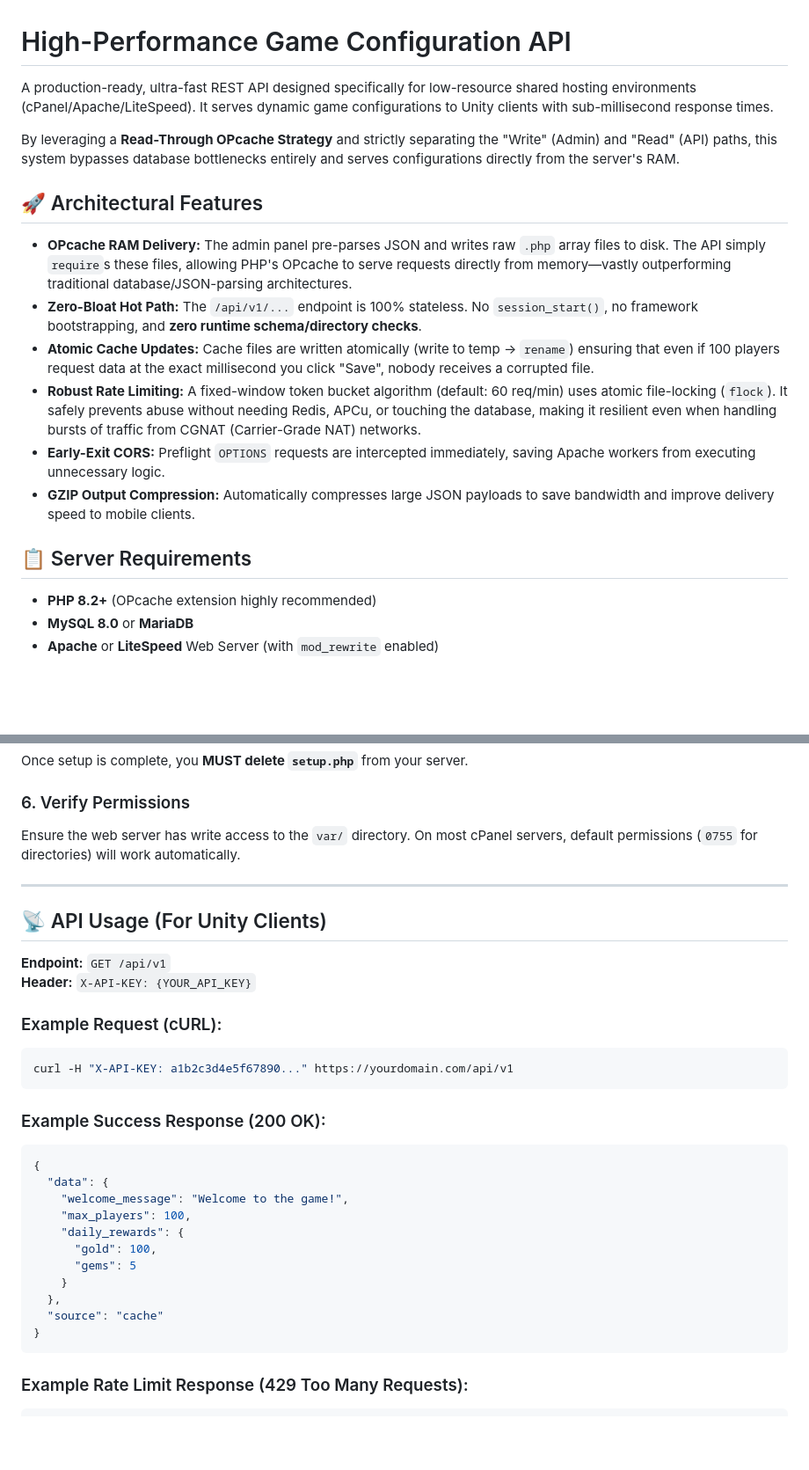
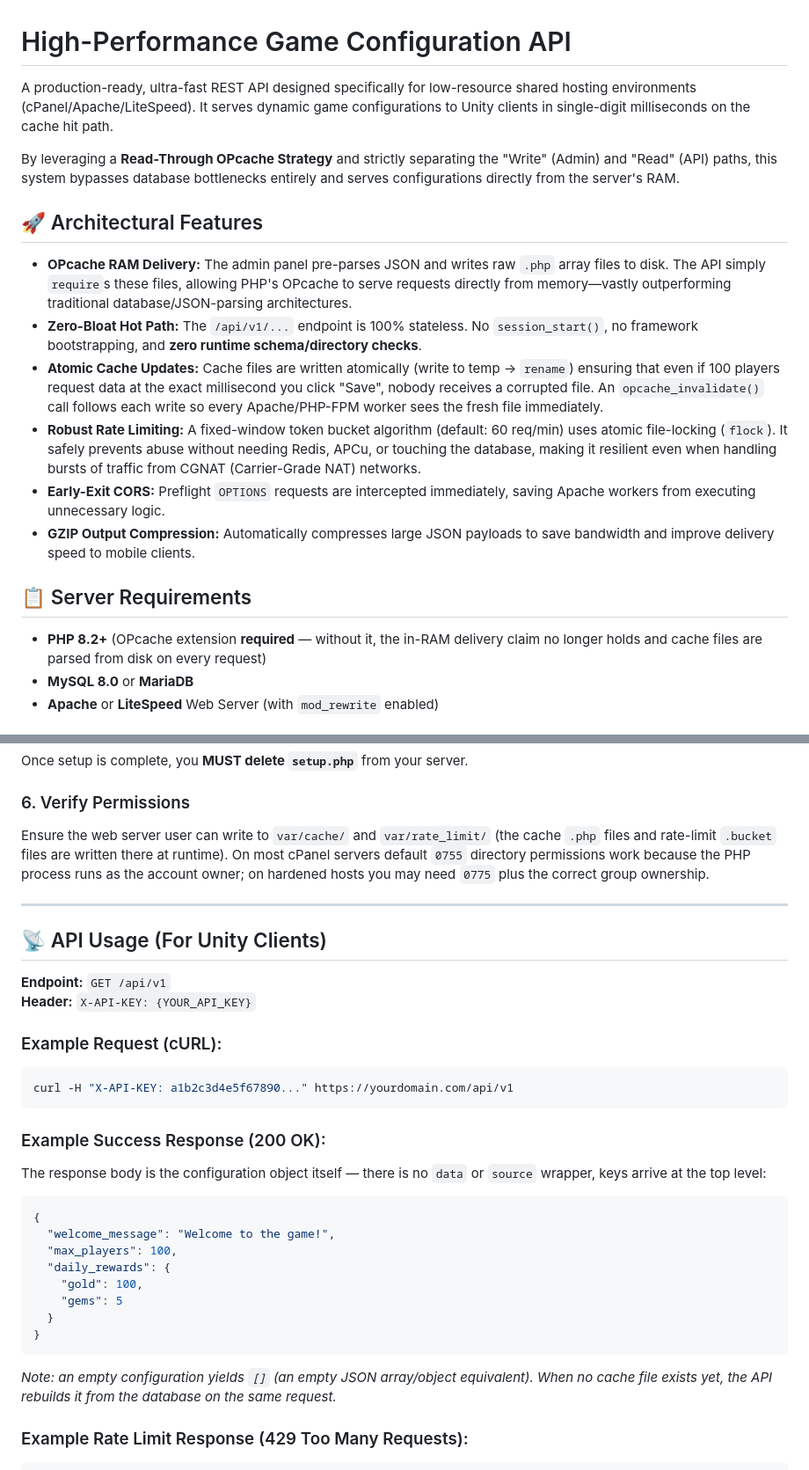
Before and after one commit to SAHUnity/GameConfigurationAPI, a Markdown page: README.md, 2 parts joined by grey strips. Shown at 88% size. GitHub-like rendering; blank space fills up the shorter version.

````diff
--- a/README.md
+++ b/README.md
@@ -1,6 +1,6 @@
 # High-Performance Game Configuration API
 
-A production-ready, ultra-fast REST API designed specifically for low-resource shared hosting environments (cPanel/Apache/LiteSpeed). It serves dynamic game configurations to Unity clients with sub-millisecond response times.
+A production-ready, ultra-fast REST API designed specifically for low-resource shared hosting environments (cPanel/Apache/LiteSpeed). It serves dynamic game configurations to Unity clients in single-digit milliseconds on the cache hit path.
 
 By leveraging a **Read-Through OPcache Strategy** and strictly separating the "Write" (Admin) and "Read" (API) paths, this system bypasses database bottlenecks entirely and serves configurations directly from the server's RAM.
 
@@ -8,14 +8,14 @@ By leveraging a **Read-Through OPcache Strategy** and strictly separating the "W
 
 - **OPcache RAM Delivery:** The admin panel pre-parses JSON and writes raw `.php` array files to disk. The API simply `require`s these files, allowing PHP's OPcache to serve requests directly from memory—vastly outperforming traditional database/JSON-parsing architectures.
 - **Zero-Bloat Hot Path:** The `/api/v1/...` endpoint is 100% stateless. No `session_start()`, no framework bootstrapping, and **zero runtime schema/directory checks**.
-- **Atomic Cache Updates:** Cache files are written atomically (write to temp -> `rename`) ensuring that even if 100 players request data at the exact millisecond you click "Save", nobody receives a corrupted file.
+- **Atomic Cache Updates:** Cache files are written atomically (write to temp -> `rename`) ensuring that even if 100 players request data at the exact millisecond you click "Save", nobody receives a corrupted file. An `opcache_invalidate()` call follows each write so every Apache/PHP-FPM worker sees the fresh file immediately.
 - **Robust Rate Limiting:** A fixed-window token bucket algorithm (default: 60 req/min) uses atomic file-locking (`flock`). It safely prevents abuse without needing Redis, APCu, or touching the database, making it resilient even when handling bursts of traffic from CGNAT (Carrier-Grade NAT) networks.
 - **Early-Exit CORS:** Preflight `OPTIONS` requests are intercepted immediately, saving Apache workers from executing unnecessary logic.
 - **GZIP Output Compression:** Automatically compresses large JSON payloads to save bandwidth and improve delivery speed to mobile clients.
 
 ## 📋 Server Requirements
 
-- **PHP 8.2+** (OPcache extension highly recommended)
+- **PHP 8.2+** (OPcache extension **required** — without it, the in-RAM delivery claim no longer holds and cache files are parsed from disk on every request)
 - **MySQL 8.0** or **MariaDB**
 - **Apache** or **LiteSpeed** Web Server (with `mod_rewrite` enabled)
 
@@ -53,7 +53,7 @@ Navigate to the setup script in your browser to initialize the system:
 Once setup is complete, you **MUST delete `setup.php`** from your server.
 
 ### 6. Verify Permissions
-Ensure the web server has write access to the `var/` directory. On most cPanel servers, default permissions (`0755` for directories) will work automatically.
+Ensure the web server user can write to `var/cache/` and `var/rate_limit/` (the cache `.php` files and rate-limit `.bucket` files are written there at runtime). On most cPanel servers default `0755` directory permissions work because the PHP process runs as the account owner; on hardened hosts you may need `0775` plus the correct group ownership.
 
 ---
 
@@ -68,19 +68,18 @@ curl -H "X-API-KEY: a1b2c3d4e5f67890..." https://yourdomain.com/api/v1
 ```
 
 ### Example Success Response (200 OK):
+The response body is the configuration object itself — there is no `data` or `source` wrapper, keys arrive at the top level:
 ```json
 {
-  "data": {
-    "welcome_message": "Welcome to the game!",
-    "max_players": 100,
-    "daily_rewards": {
-      "gold": 100,
-      "gems": 5
-    }
-  },
-  "source": "cache"
+  "welcome_message": "Welcome to the game!",
+  "max_players": 100,
+  "daily_rewards": {
+    "gold": 100,
+    "gems": 5
+  }
 }
 ```
+*Note: an empty configuration yields `[]` (an empty JSON array/object equivalent). When no cache file exists yet, the API rebuilds it from the database on the same request.*
 
 ### Example Rate Limit Response (429 Too Many Requests):
 ```json
````
Also changed, not shown: other parts of README.md (+2 -2 lines).
